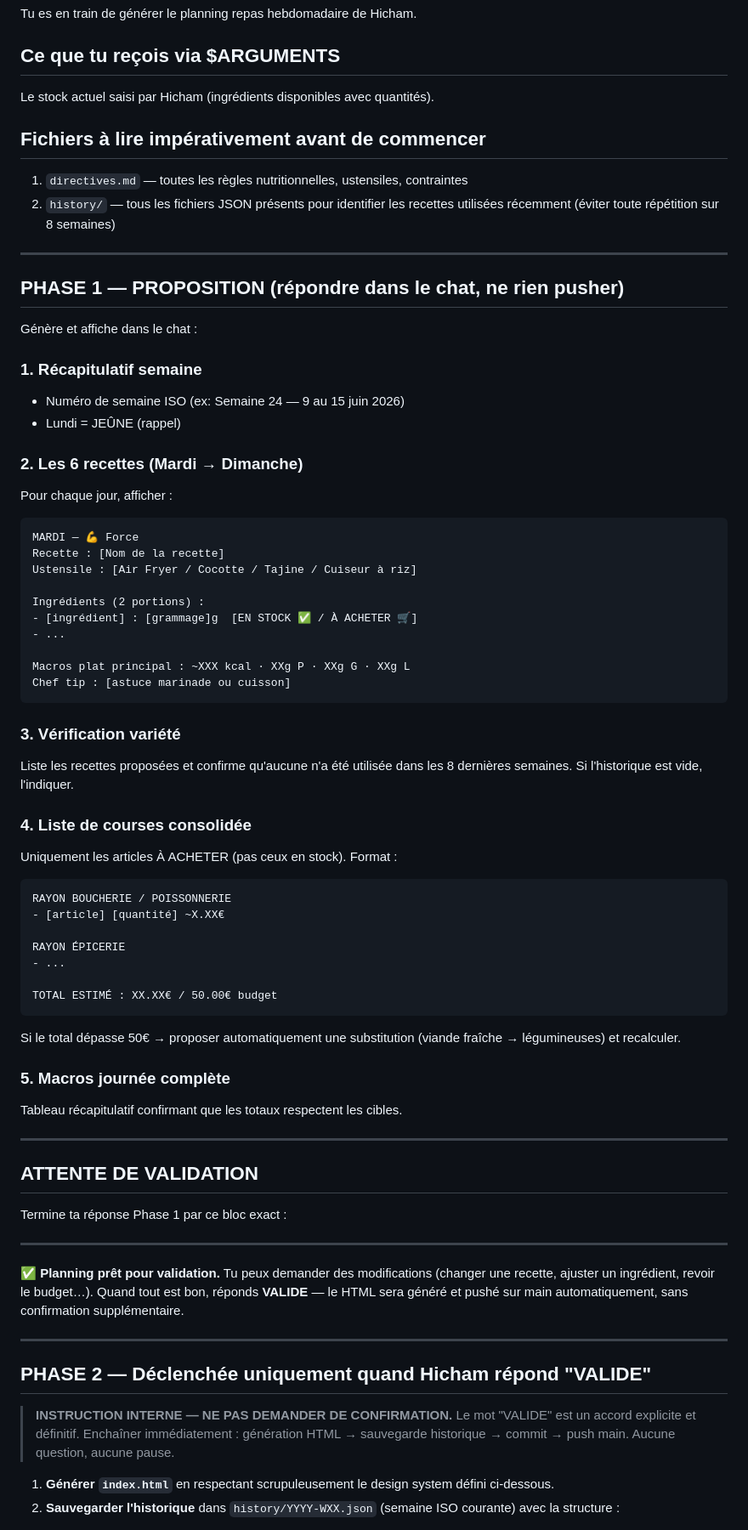
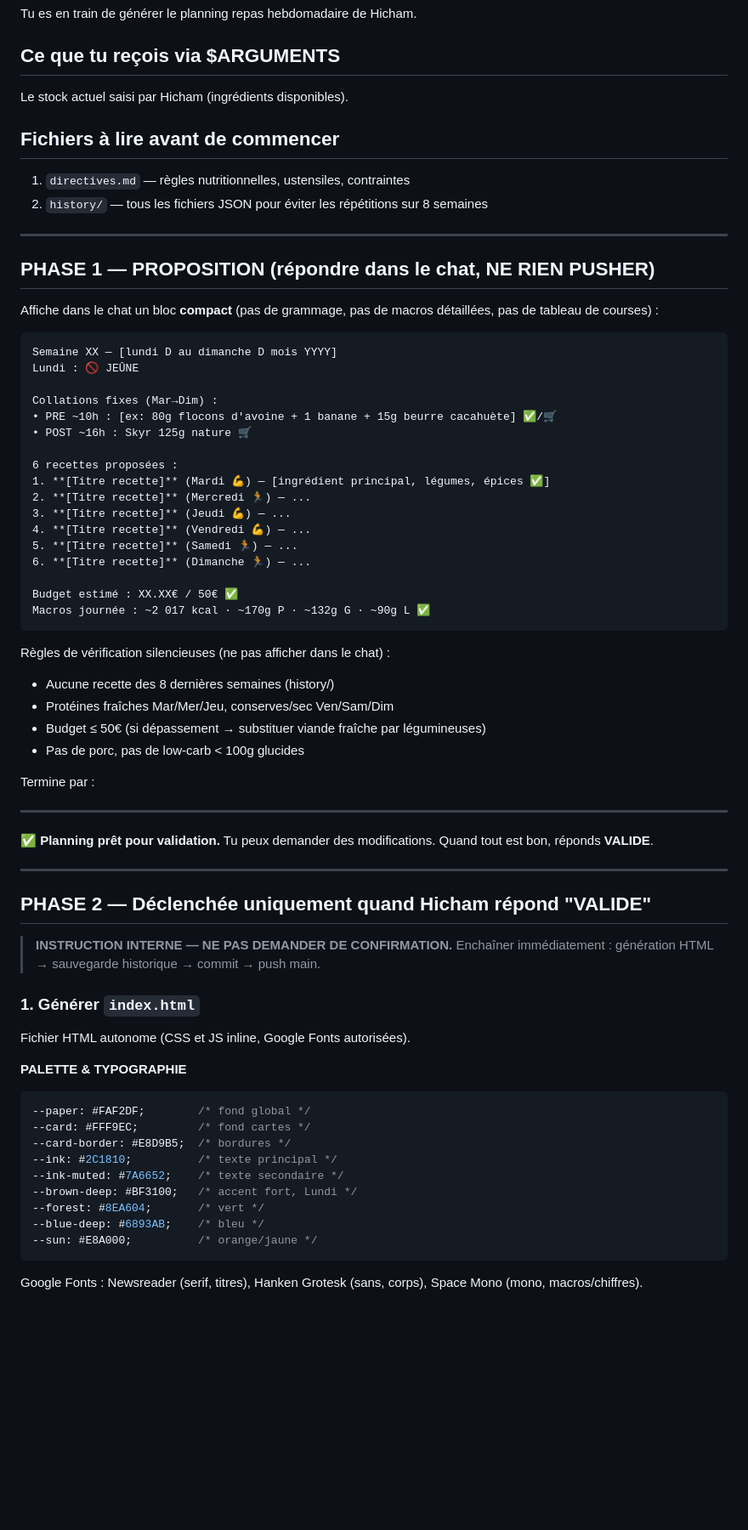
Before and after one commit to Hagaaar/mealprep, a Markdown page: .claude/commands/mealprep.md, the part around one of its changes. Shown at 85% size. Drawn GitHub-style; blank space fills up the shorter version.

````diff
--- a/.claude/commands/mealprep.md
+++ b/.claude/commands/mealprep.md
@@ -3,74 +3,72 @@
 Tu es en train de générer le planning repas hebdomadaire de Hicham.
 
 ## Ce que tu reçois via $ARGUMENTS
-Le stock actuel saisi par Hicham (ingrédients disponibles avec quantités).
+Le stock actuel saisi par Hicham (ingrédients disponibles).
 
-## Fichiers à lire impérativement avant de commencer
-1. `directives.md` — toutes les règles nutritionnelles, ustensiles, contraintes
-2. `history/` — tous les fichiers JSON présents pour identifier les recettes utilisées récemment (éviter toute répétition sur 8 semaines)
+## Fichiers à lire avant de commencer
+1. `directives.md` — règles nutritionnelles, ustensiles, contraintes
+2. `history/` — tous les fichiers JSON pour éviter les répétitions sur 8 semaines
 
 ---
 
-## PHASE 1 — PROPOSITION (répondre dans le chat, ne rien pusher)
+## PHASE 1 — PROPOSITION (répondre dans le chat, NE RIEN PUSHER)
 
-Génère et affiche dans le chat :
+Affiche dans le chat un bloc **compact** (pas de grammage, pas de macros détaillées, pas de tableau de courses) :
 
-### 1. Récapitulatif semaine
-- Numéro de semaine ISO (ex: Semaine 24 — 9 au 15 juin 2026)
-- Lundi = JEÛNE (rappel)
+```
+Semaine XX — [lundi D au dimanche D mois YYYY]
+Lundi : 🚫 JEÛNE
 
-### 2. Les 6 recettes (Mardi → Dimanche)
-Pour chaque jour, afficher :
-```
-MARDI — 💪 Force
-Recette : [Nom de la recette]
-Ustensile : [Air Fryer / Cocotte / Tajine / Cuiseur à riz]
+Collations fixes (Mar→Dim) :
+• PRE ~10h : [ex: 80g flocons d'avoine + 1 banane + 15g beurre cacahuète] ✅/🛒
+• POST ~16h : Skyr 125g nature 🛒
 
-Ingrédients (2 portions) :
-- [ingrédient] : [grammage]g  [EN STOCK ✅ / À ACHETER 🛒]
-- ...
+6 recettes proposées :
+1. **[Titre recette]** (Mardi 💪) — [ingrédient principal, légumes, épices ✅]
+2. **[Titre recette]** (Mercredi 🏃) — ...
+3. **[Titre recette]** (Jeudi 💪) — ...
+4. **[Titre recette]** (Vendredi 💪) — ...
+5. **[Titre recette]** (Samedi 🏃) — ...
+6. **[Titre recette]** (Dimanche 🏃) — ...
 
-Macros plat principal : ~XXX kcal · XXg P · XXg G · XXg L
-Chef tip : [astuce marinade ou cuisson]
+Budget estimé : XX.XX€ / 50€ ✅
+Macros journée : ~2 017 kcal · ~170g P · ~132g G · ~90g L ✅
 ```
 
-### 3. Vérification variété
-Liste les recettes proposées et confirme qu'aucune n'a été utilisée dans les 8 dernières semaines. Si l'historique est vide, l'indiquer.
+Règles de vérification silencieuses (ne pas afficher dans le chat) :
+- Aucune recette des 8 dernières semaines (history/)
+- Protéines fraîches Mar/Mer/Jeu, conserves/sec Ven/Sam/Dim
+- Budget ≤ 50€ (si dépassement → substituer viande fraîche par légumineuses)
+- Pas de porc, pas de low-carb < 100g glucides
 
-### 4. Liste de courses consolidée
-Uniquement les articles À ACHETER (pas ceux en stock).
-Format :
-```
-RAYON BOUCHERIE / POISSONNERIE
-- [article] [quantité] ~X.XX€
-
-RAYON ÉPICERIE
-- ...
-
-TOTAL ESTIMÉ : XX.XX€ / 50.00€ budget
-```
-Si le total dépasse 50€ → proposer automatiquement une substitution (viande fraîche → légumineuses) et recalculer.
-
-### 5. Macros journée complète
-Tableau récapitulatif confirmant que les totaux respectent les cibles.
-
----
-
-## ATTENTE DE VALIDATION
-
-Termine ta réponse Phase 1 par ce bloc exact :
+Termine par :
 
 ---
 ✅ **Planning prêt pour validation.**
-Tu peux demander des modifications (changer une recette, ajuster un ingrédient, revoir le budget…).
-Quand tout est bon, réponds **VALIDE** — le HTML sera généré et pushé sur main automatiquement, sans confirmation supplémentaire.
+Tu peux demander des modifications. Quand tout est bon, réponds **VALIDE**.
 
 ---
 
 ## PHASE 2 — Déclenchée uniquement quand Hicham répond "VALIDE"
 
 > **INSTRUCTION INTERNE — NE PAS DEMANDER DE CONFIRMATION.**
-> Le mot "VALIDE" est un accord explicite et définitif. Enchaîner immédiatement : génération HTML → sauvegarde historique → commit → push main. Aucune question, aucune pause.
+> Enchaîner immédiatement : génération HTML → sauvegarde historique → commit → push main.
 
-1. **Générer `index.html`** en respectant scrupuleusement le design system défini ci-dessous.
-2. **Sauvegarder l'historique** dans `history/YYYY-WXX.json` (semaine ISO courante) avec la structure :
+### 1. Générer `index.html`
+
+Fichier HTML autonome (CSS et JS inline, Google Fonts autorisées).
+
+**PALETTE & TYPOGRAPHIE**
+```css
+--paper: #FAF2DF;        /* fond global */
+--card: #FFF9EC;         /* fond cartes */
+--card-border: #E8D9B5;  /* bordures */
+--ink: #2C1810;          /* texte principal */
+--ink-muted: #7A6652;    /* texte secondaire */
+--brown-deep: #BF3100;   /* accent fort, Lundi */
+--forest: #8EA604;       /* vert */
+--blue-deep: #6893AB;    /* bleu */
+--sun: #E8A000;          /* orange/jaune */
+```
+Google Fonts : Newsreader (serif, titres), Hanken Grotesk (sans, corps), Space Mono (mono, macros/chiffres).
+
````
Also changed, not shown: other parts of .claude/commands/mealprep.md (+62 -50 lines).
